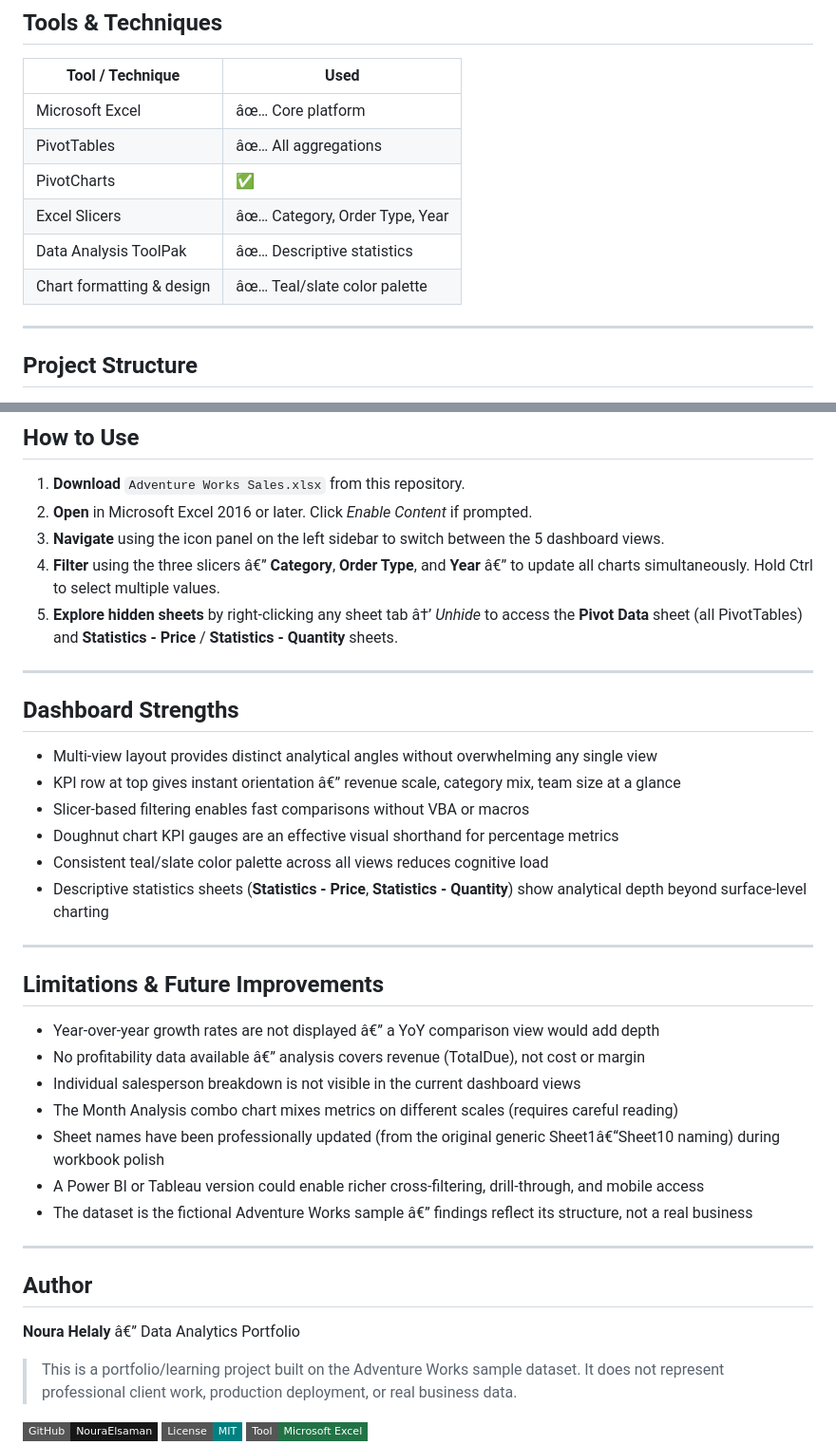
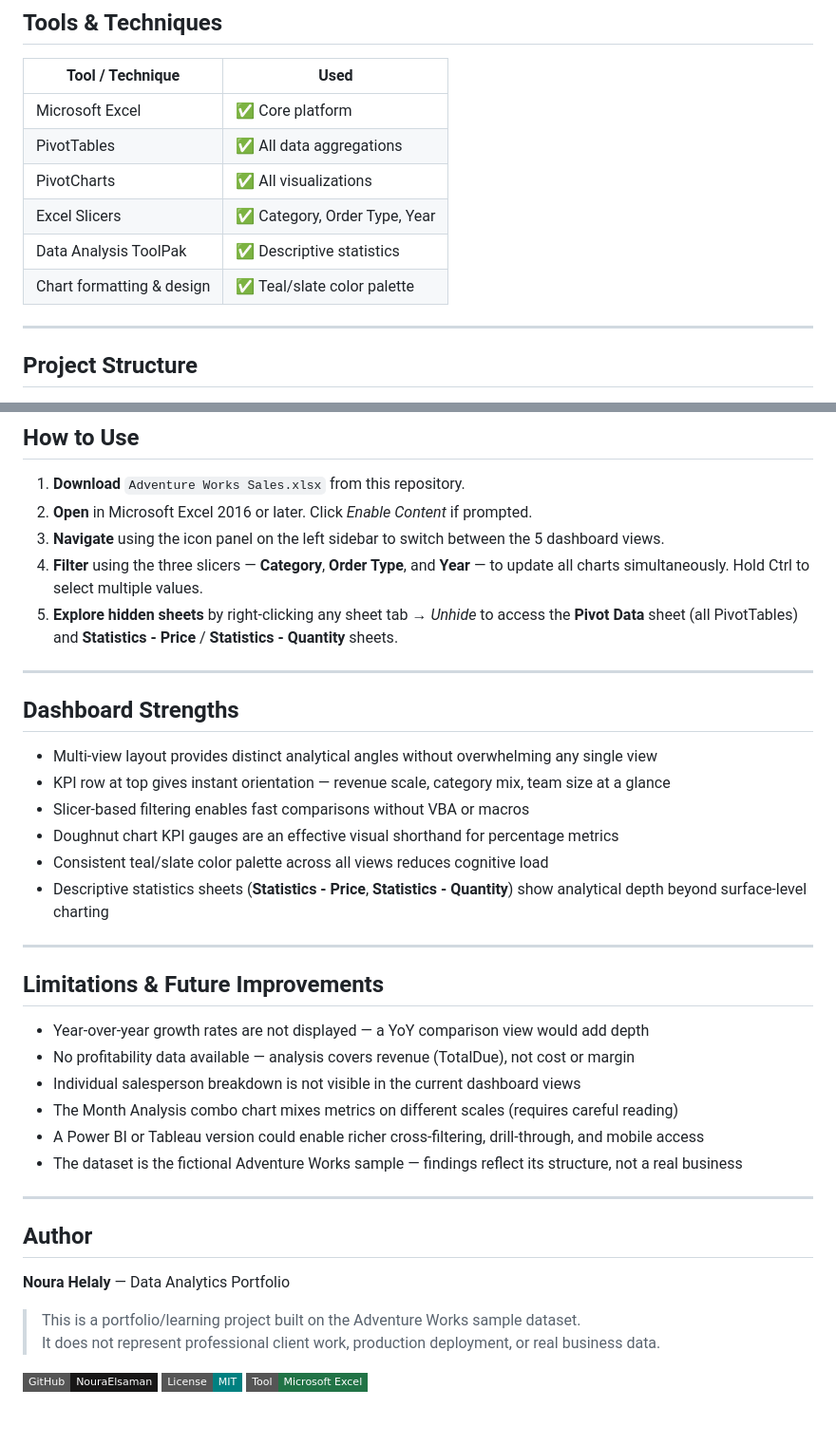
Before and after one commit to NouraElsaman/Adventure-Work_Sales_Excel_Dashboard, a Markdown page: README.md, 2 parts joined by grey strips. Shown at 95% size. GitHub-like rendering; badges without logos; blank space fills up the shorter version.

```diff
--- a/README.md
+++ b/README.md
@@ -166,12 +162,12 @@ Long-Sleeve Logo Jersey L and AWC Logo Cap lead in **units sold** (~6,000 units
 
 | Tool / Technique | Used |
 |---|---|
-| Microsoft Excel | âœ… Core platform |
-| PivotTables | âœ… All aggregations |
-| PivotCharts | ✅ | 57 charts across all sheets (23 in Pivot Data, 34 in dashboard sheets) |
-| Excel Slicers | âœ… Category, Order Type, Year |
-| Data Analysis ToolPak | âœ… Descriptive statistics |
-| Chart formatting & design | âœ… Teal/slate color palette |
+| Microsoft Excel | ✅ Core platform |
+| PivotTables | ✅ All data aggregations |
+| PivotCharts | ✅ All visualizations |
+| Excel Slicers | ✅ Category, Order Type, Year |
+| Data Analysis ToolPak | ✅ Descriptive statistics |
+| Chart formatting & design | ✅ Teal/slate color palette |
 
 ---
 
@@ -214,15 +210,15 @@ Adventure-Work_Sales_Excel_Dashboard/
 1. **Download** `Adventure Works Sales.xlsx` from this repository.
 2. **Open** in Microsoft Excel 2016 or later. Click *Enable Content* if prompted.
 3. **Navigate** using the icon panel on the left sidebar to switch between the 5 dashboard views.
-4. **Filter** using the three slicers â€” **Category**, **Order Type**, and **Year** â€” to update all charts simultaneously. Hold Ctrl to select multiple values.
-5. **Explore hidden sheets** by right-clicking any sheet tab â†’ *Unhide* to access the **Pivot Data** sheet (all PivotTables) and **Statistics - Price** / **Statistics - Quantity** sheets.
+4. **Filter** using the three slicers — **Category**, **Order Type**, and **Year** — to update all charts simultaneously. Hold Ctrl to select multiple values.
+5. **Explore hidden sheets** by right-clicking any sheet tab → *Unhide* to access the **Pivot Data** sheet (all PivotTables) and **Statistics - Price** / **Statistics - Quantity** sheets.
 
 ---
 
 ## Dashboard Strengths
 
 - Multi-view layout provides distinct analytical angles without overwhelming any single view
-- KPI row at top gives instant orientation â€” revenue scale, category mix, team size at a glance
+- KPI row at top gives instant orientation — revenue scale, category mix, team size at a glance
 - Slicer-based filtering enables fast comparisons without VBA or macros
 - Doughnut chart KPI gauges are an effective visual shorthand for percentage metrics
 - Consistent teal/slate color palette across all views reduces cognitive load
@@ -232,19 +228,18 @@ Adventure-Work_Sales_Excel_Dashboard/
 
 ## Limitations & Future Improvements
 
-- Year-over-year growth rates are not displayed â€” a YoY comparison view would add depth
-- No profitability data available â€” analysis covers revenue (TotalDue), not cost or margin
+- Year-over-year growth rates are not displayed — a YoY comparison view would add depth
+- No profitability data available — analysis covers revenue (TotalDue), not cost or margin
 - Individual salesperson breakdown is not visible in the current dashboard views
 - The Month Analysis combo chart mixes metrics on different scales (requires careful reading)
-- Sheet names have been professionally updated (from the original generic Sheet1â€“Sheet10 naming) during workbook polish
 - A Power BI or Tableau version could enable richer cross-filtering, drill-through, and mobile access
-- The dataset is the fictional Adventure Works sample â€” findings reflect its structure, not a real business
+- The dataset is the fictional Adventure Works sample — findings reflect its structure, not a real business
 
 ---
 
 ## Author
 
-**Noura Helaly** â€” Data Analytics Portfolio
+**Noura Helaly** — Data Analytics Portfolio
 
 > This is a portfolio/learning project built on the Adventure Works sample dataset.
 > It does not represent professional client work, production deployment, or real business data.
```
Also changed, not shown: other parts of README.md (+62 -66 lines).
